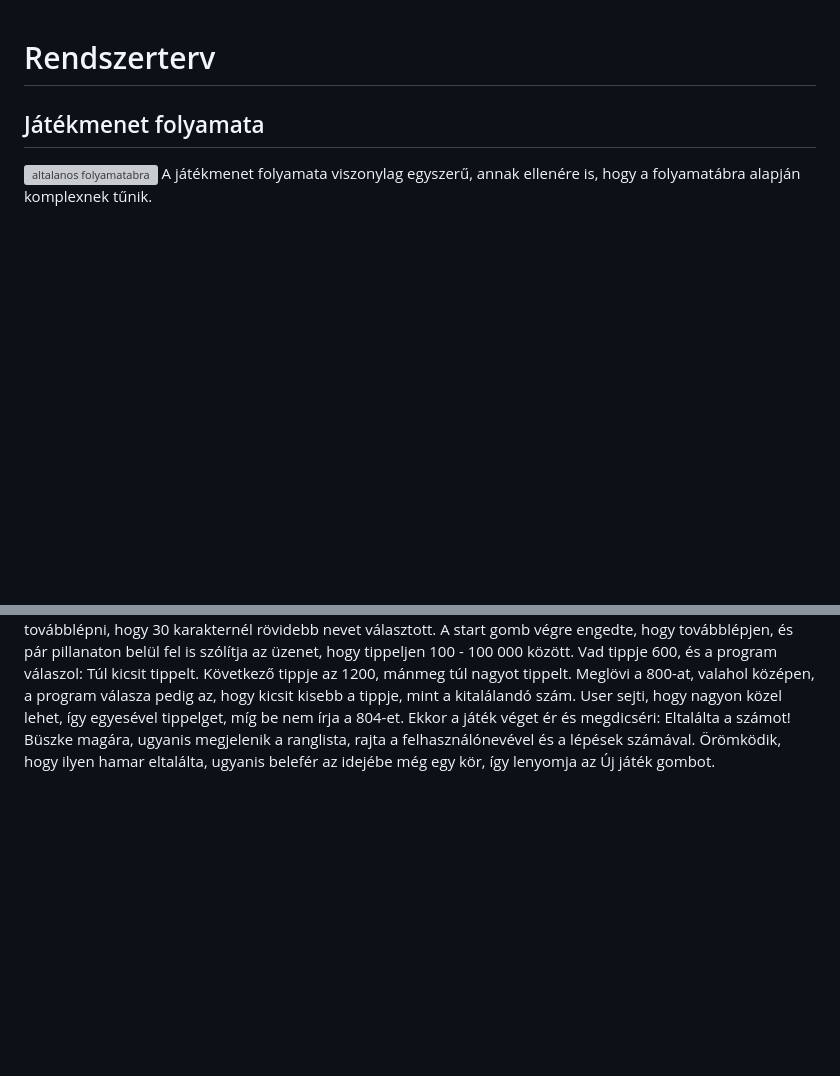
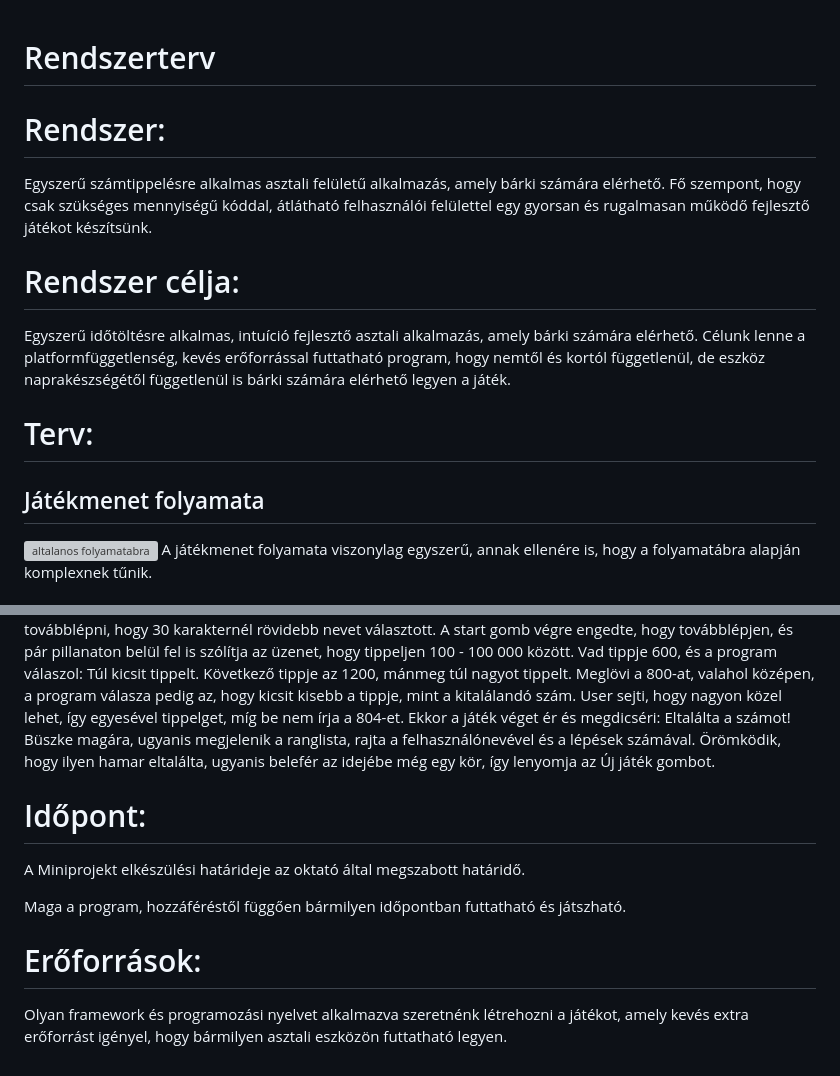
Before and after one commit to redfrog66/miniproject, a Markdown page: rendszerterv.md, 2 parts joined by grey strips. GitHub-like rendering; blank space fills up the shorter version; grey boxes are pictures that could not be loaded.

Commit message:
rendszerterv struktúrája felépítve
bizonyos topicok megírása

```diff
--- a/rendszerterv.md
+++ b/rendszerterv.md
@@ -1,5 +1,11 @@
 # Rendszerterv
+# Rendszer:
+Egyszerű számtippelésre alkalmas asztali felületű alkalmazás, amely bárki számára elérhető. Fő szempont, hogy csak szükséges mennyiségű kóddal, átlátható felhasználói felülettel egy gyorsan és rugalmasan működő fejlesztő játékot készítsünk.
 
+# Rendszer célja:
+Egyszerű időtöltésre alkalmas, intuíció fejlesztő asztali alkalmazás, amely bárki számára elérhető. Célunk lenne a platformfüggetlenség, kevés erőforrással futtatható program, hogy nemtől és kortól függetlenül, de eszköz naprakészségétől függetlenül is bárki számára elérhető legyen a játék.
+
+# Terv:
 ## Játékmenet folyamata
 ![altalanos folyamatabra](https://github.com/redfrog66/miniproject/assets/91344916/9a3afde4-30b3-482e-80eb-4d5c9b8ac404)
 A játékmenet folyamata viszonylag egyszerű, annak ellenére is, hogy a folyamatábra alapján komplexnek tűnik.
@@ -33,3 +39,11 @@ A program kér egy felhasználónevet, gondolkodik, mit írjon be. Szórakozott
 A start gomb megnyomása után várja, hogy átváltson a képernyő, de hopp! Hibaüzentetet kap, túl hosszú felhasználónevet írt be, kénytelen kiválasztani egy újat. Csak azután tud továbblépni, hogy 30 karakternél rövidebb nevet választott.
 A start gomb végre engedte, hogy továbblépjen, és pár pillanaton belül fel is szólítja az üzenet, hogy tippeljen 100 - 100 000 között. Vad tippje 600, és a program válaszol: Túl kicsit tippelt. Következő tippje az 1200, mánmeg túl nagyot tippelt. Meglövi a 800-at, valahol középen, a program válasza pedig az, hogy kicsit kisebb a tippje, mint a kitalálandó szám. User sejti, hogy nagyon közel lehet, így egyesével tippelget, míg be nem írja a 804-et. Ekkor a játék véget ér és megdicséri: Eltalálta a számot!
 Büszke magára, ugyanis megjelenik a ranglista, rajta a felhasználónevével és a lépések számával. Örömködik, hogy ilyen hamar eltalálta, ugyanis belefér az idejébe még egy kör, így lenyomja az Új játék gombot.
+
+# Időpont:
+A Miniprojekt elkészülési határideje az oktató által megszabott határidő.
+
+Maga a program, hozzáféréstől függően bármilyen időpontban futtatható és játszható.
+
+# Erőforrások:
+Olyan framework és programozási nyelvet alkalmazva szeretnénk létrehozni a játékot, amely kevés extra erőforrást igényel, hogy bármilyen asztali eszközön futtatható legyen.
```
